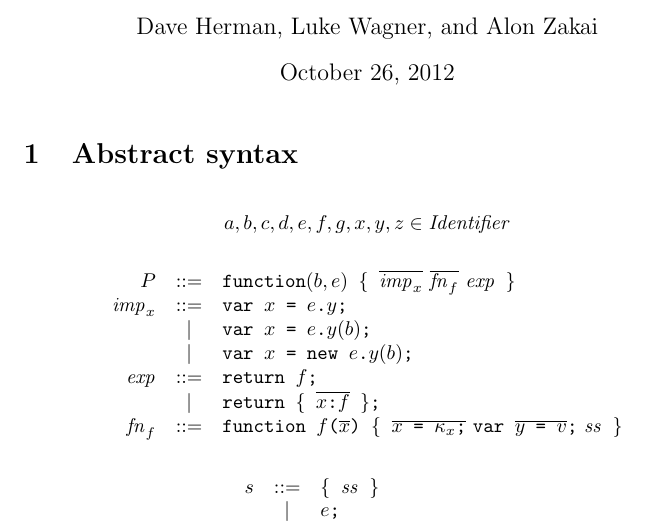
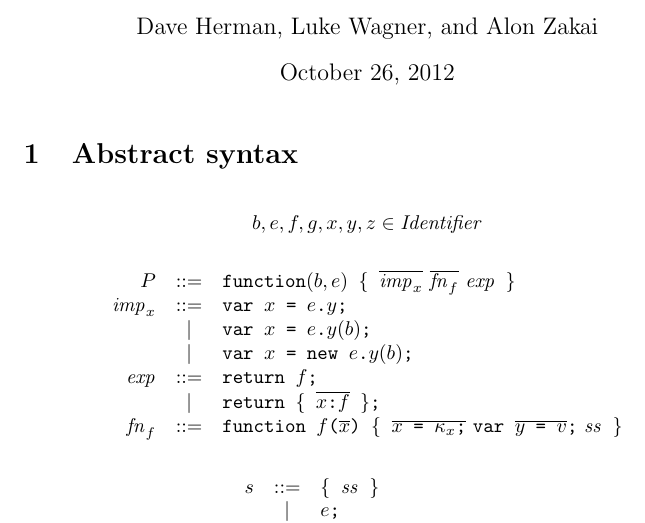
Before and after one commit to asm-js/validator, a LaTeX document (tex/def.tex): part of page 1 of 9, cut so that both start at the same text. Compiled offline with pdfLaTeX.

Commit message:
remove a, c, d from set of identifier names

```diff
--- a/tex/def.tex
+++ b/tex/def.tex
@@ -79,7 +79,7 @@
 \section{Abstract syntax}
 
 \[
-a, b, c, d, e, f, g, x, y, z \in \mathit{Identifier}
+b, e, f, g, x, y, z \in \mathit{Identifier}
 \]
 
 \[
```
Also changed, not shown: tex/def.pdf.
